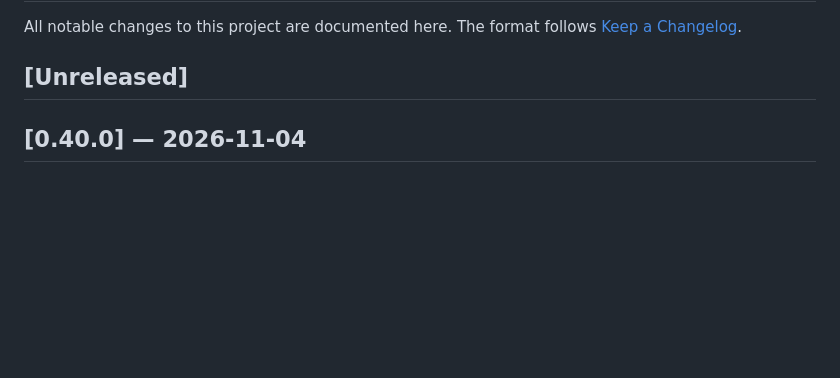
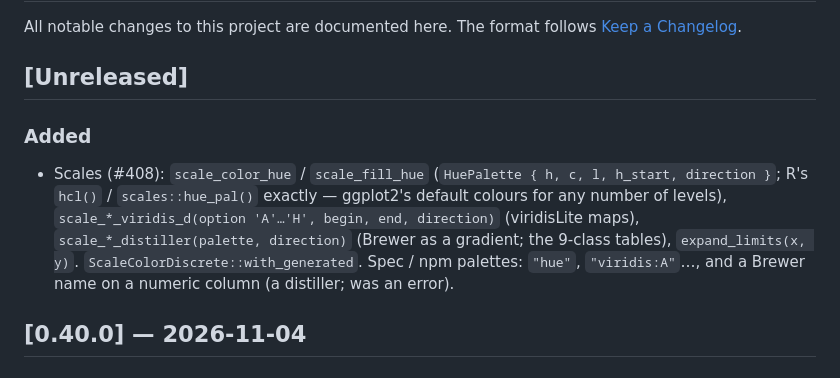
Before and after one commit to sipemu/ggplot-rs, a Markdown page: CHANGELOG.md, the part around the change. GitHub-like rendering; blank space fills up the shorter version.

Commit message:
Merge main; CHANGELOG entry for #408
Co-Authored-By: Claude Opus 5.5 (1M context) <noreply@anthropic.com>

```diff
--- a/CHANGELOG.md
+++ b/CHANGELOG.md
@@ -4,6 +4,16 @@ All notable changes to this project are documented here. The format follows
 [Keep a Changelog](https://keepachangelog.com/en/1.1.0/).
 
 ## [Unreleased]
+
+### Added
+- Scales (#408): `scale_color_hue` / `scale_fill_hue` (`HuePalette { h, c,
+  l, h_start, direction }`; R's `hcl()` / `scales::hue_pal()` exactly —
+  ggplot2's default colours for any number of levels),
+  `scale_*_viridis_d(option 'A'…'H', begin, end, direction)` (viridisLite
+  maps), `scale_*_distiller(palette, direction)` (Brewer as a gradient; the
+  9-class tables), `expand_limits(x, y)`. `ScaleColorDiscrete::with_generated`.
+  Spec / npm palettes: `"hue"`, `"viridis:A"`…, and a Brewer name on a
+  numeric column (a distiller; was an error).
 
 ## [0.40.0] — 2026-11-04
 
```
